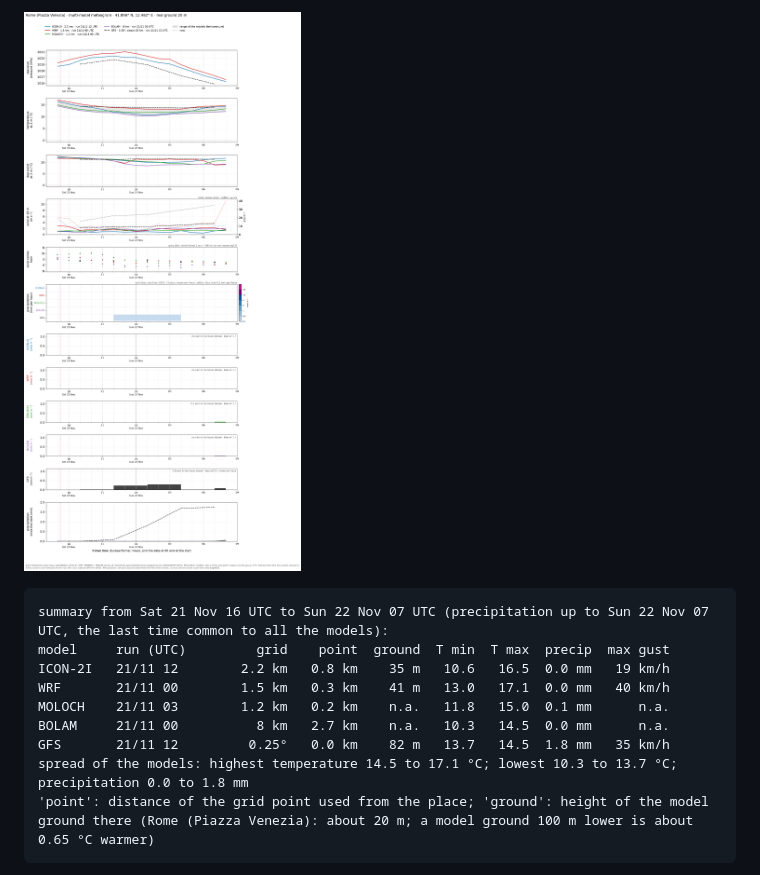
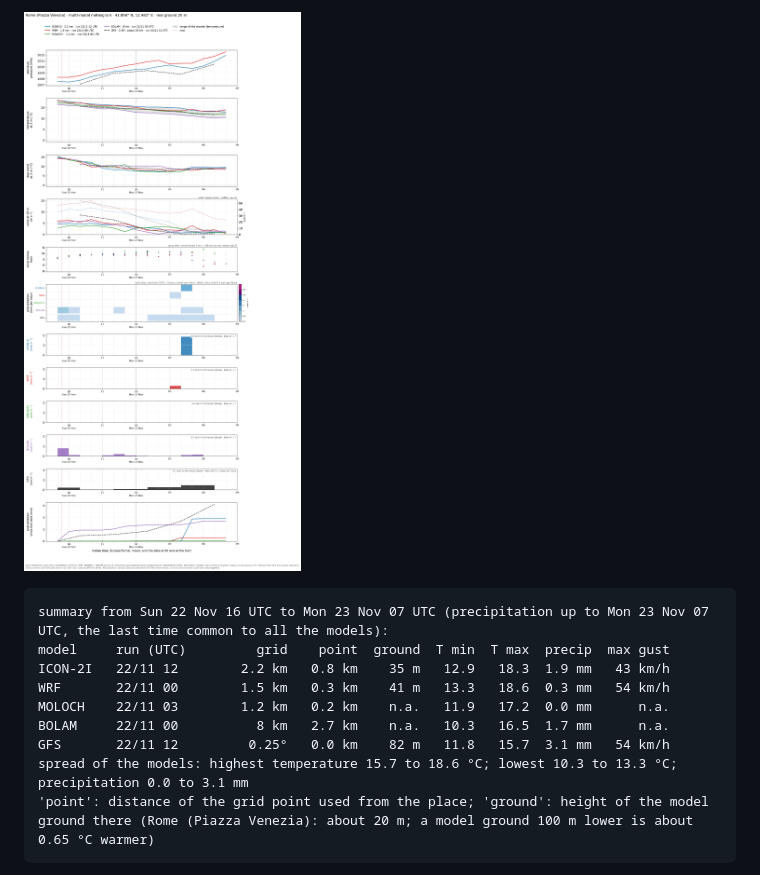
Before and after one commit to daltonismo15/meteogramma-roma, a Markdown page: README.md, the part around one of its changes. Rendered like a GitHub page; pictures changed too: meteograms/meteogram_Rome_2026112216.png (added).

Commit message:
Meteogram 2026-11-22 17:23

````diff
--- a/README.md
+++ b/README.md
@@ -4,15 +4,15 @@
 
-![meteogram](meteograms/meteogram_Rome_2026112116.png)
+![meteogram](meteograms/meteogram_Rome_2026112216.png)
 
 ```
-summary from Sat 21 Nov 16 UTC to Sun 22 Nov 07 UTC (precipitation up to Sun 22 Nov 07 UTC, the last time common to all the models):
+summary from Sun 22 Nov 16 UTC to Mon 23 Nov 07 UTC (precipitation up to Mon 23 Nov 07 UTC, the last time common to all the models):
 model     run (UTC)         grid    point  ground  T min  T max  precip  max gust
-ICON-2I   21/11 12        2.2 km   0.8 km    35 m   10.6   16.5  0.0 mm   19 km/h
-WRF       21/11 00        1.5 km   0.3 km    41 m   13.0   17.1  0.0 mm   40 km/h
-MOLOCH    21/11 03        1.2 km   0.2 km    n.a.   11.8   15.0  0.1 mm      n.a.
-BOLAM     21/11 00          8 km   2.7 km    n.a.   10.3   14.5  0.0 mm      n.a.
-GFS       21/11 12         0.25°   0.0 km    82 m   13.7   14.5  1.8 mm   35 km/h
-spread of the models: highest temperature 14.5 to 17.1 °C; lowest 10.3 to 13.7 °C; precipitation 0.0 to 1.8 mm
+ICON-2I   22/11 12        2.2 km   0.8 km    35 m   12.9   18.3  1.9 mm   43 km/h
+WRF       22/11 00        1.5 km   0.3 km    41 m   13.3   18.6  0.3 mm   54 km/h
+MOLOCH    22/11 03        1.2 km   0.2 km    n.a.   11.9   17.2  0.0 mm      n.a.
+BOLAM     22/11 00          8 km   2.7 km    n.a.   10.3   16.5  1.7 mm      n.a.
+GFS       22/11 12         0.25°   0.0 km    82 m   11.8   15.7  3.1 mm   54 km/h
+spread of the models: highest temperature 15.7 to 18.6 °C; lowest 10.3 to 13.3 °C; precipitation 0.0 to 3.1 mm
 'point': distance of the grid point used from the place; 'ground': height of the model ground there (Rome (Piazza Venezia): about 20 m; a model ground 100 m lower is about 0.65 °C warmer)
 ```
 
````
Also changed, not shown: other parts of README.md (+2 -2 lines), meteograms/latest.png, 2 other files.
